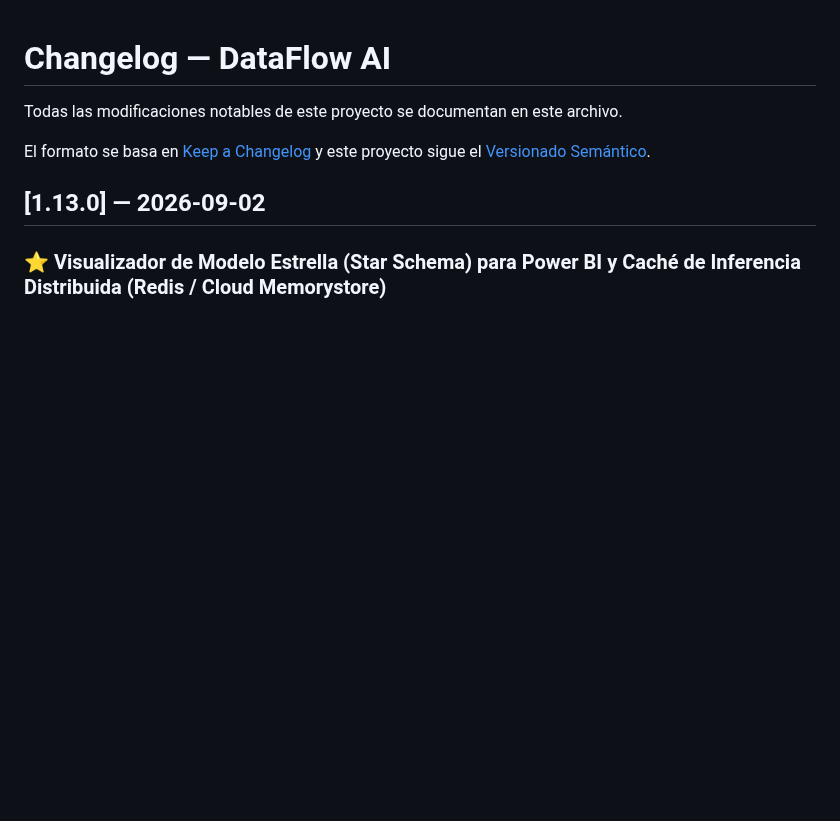
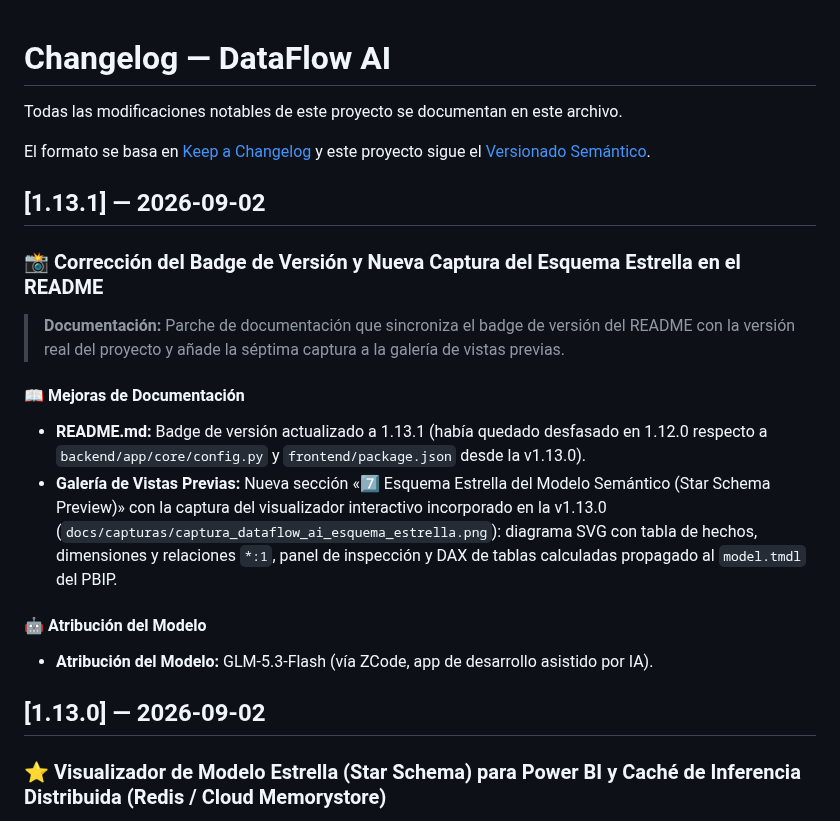
Before and after one commit to migueljerico/dataflow-ai, a Markdown page: CHANGELOG.md, the part around the change. GitHub-like rendering; blank space fills up the shorter version.

```diff
--- a/CHANGELOG.md
+++ b/CHANGELOG.md
@@ -3,6 +3,19 @@
 Todas las modificaciones notables de este proyecto se documentan en este archivo.
 
 El formato se basa en [Keep a Changelog](https://keepachangelog.com/es-ES/1.0.0/) y este proyecto sigue el [Versionado Semántico](https://semver.org/lang/es/).
+
+## [1.13.1] — 2026-09-02
+
+### 📸 Corrección del Badge de Versión y Nueva Captura del Esquema Estrella en el README
+
+> **Documentación:** Parche de documentación que sincroniza el badge de versión del README con la versión real del proyecto y añade la séptima captura a la galería de vistas previas.
+
+#### 📖 Mejoras de Documentación
+- **README.md:** Badge de versión actualizado a 1.13.1 (había quedado desfasado en 1.12.0 respecto a `backend/app/core/config.py` y `frontend/package.json` desde la v1.13.0).
+- **Galería de Vistas Previas:** Nueva sección «7️⃣ Esquema Estrella del Modelo Semántico (Star Schema Preview)» con la captura del visualizador interactivo incorporado en la v1.13.0 (`docs/capturas/captura_dataflow_ai_esquema_estrella.png`): diagrama SVG con tabla de hechos, dimensiones y relaciones `*:1`, panel de inspección y DAX de tablas calculadas propagado al `model.tmdl` del PBIP.
+
+#### 🤖 Atribución del Modelo
+- **Atribución del Modelo:** GLM-5.3-Flash (vía ZCode, app de desarrollo asistido por IA).
 
 ## [1.13.0] — 2026-09-02
 
```
Also changed, not shown: MANUAL_TECNICO.md (+1 -1 lines), README.md (+7 -1 lines), docs/capturas/captura_dataflow_ai_esquema_estrella.png (added), 2 other files.
